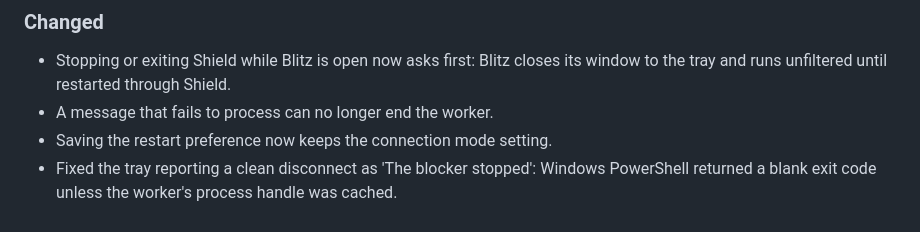
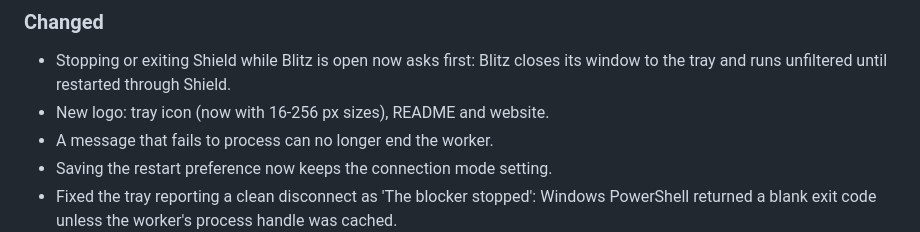
Before and after one commit to Morfildor/Blitz-Ad-Shield, a Markdown page: CHANGELOG.md, the part around the change. Drawn GitHub-style.

```diff
--- a/CHANGELOG.md
+++ b/CHANGELOG.md
@@ -10,6 +10,7 @@ All notable changes to Blitz Ad Shield are documented here.
 
 ### Changed
 - Stopping or exiting Shield while Blitz is open now asks first: Blitz closes its window to the tray and runs unfiltered until restarted through Shield.
+- New logo: tray icon (now with 16-256 px sizes), README and website.
 - A message that fails to process can no longer end the worker.
 - Saving the restart preference now keeps the connection mode setting.
 - Fixed the tray reporting a clean disconnect as 'The blocker stopped': Windows PowerShell returned a blank exit code unless the worker's process handle was cached.
```
Also changed, not shown: README.md (+1 -1 lines), docs/assets/logo.png (added), 3 other files.
